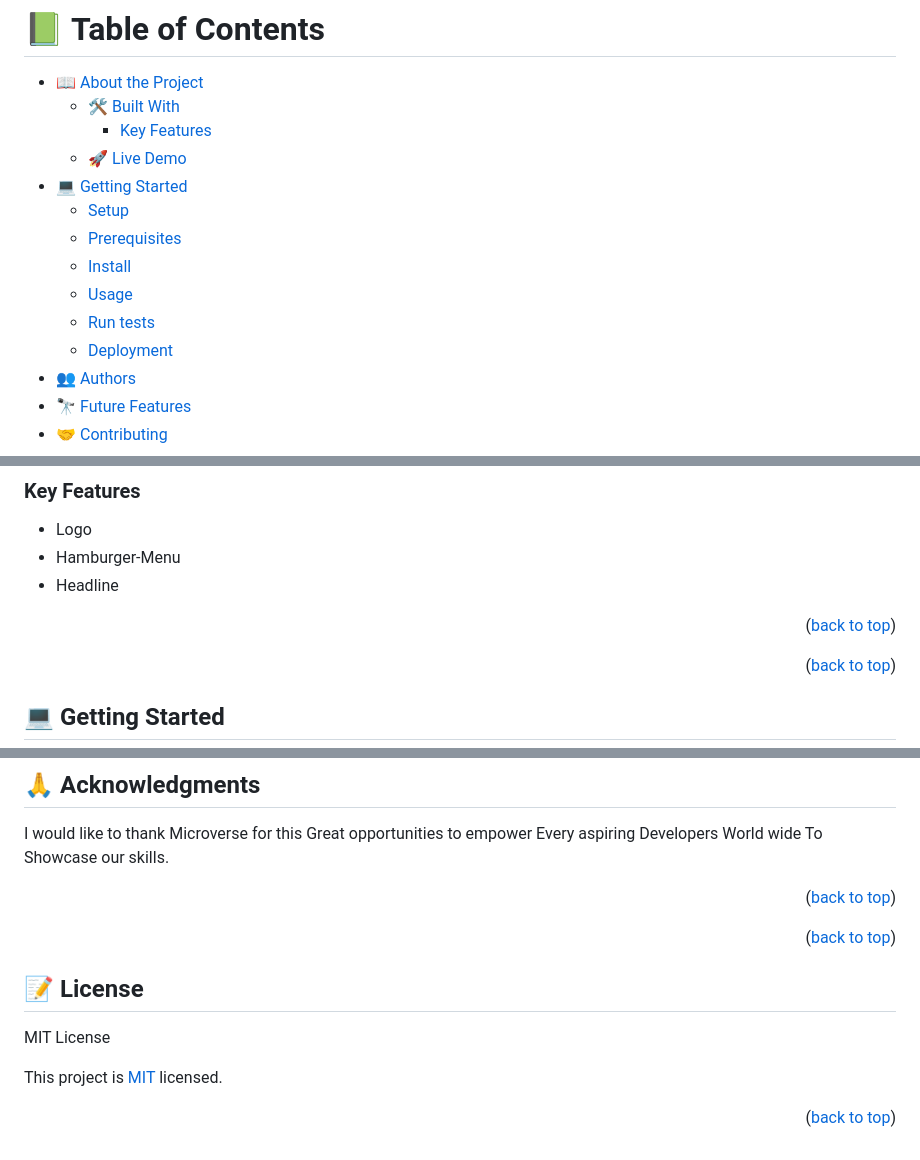
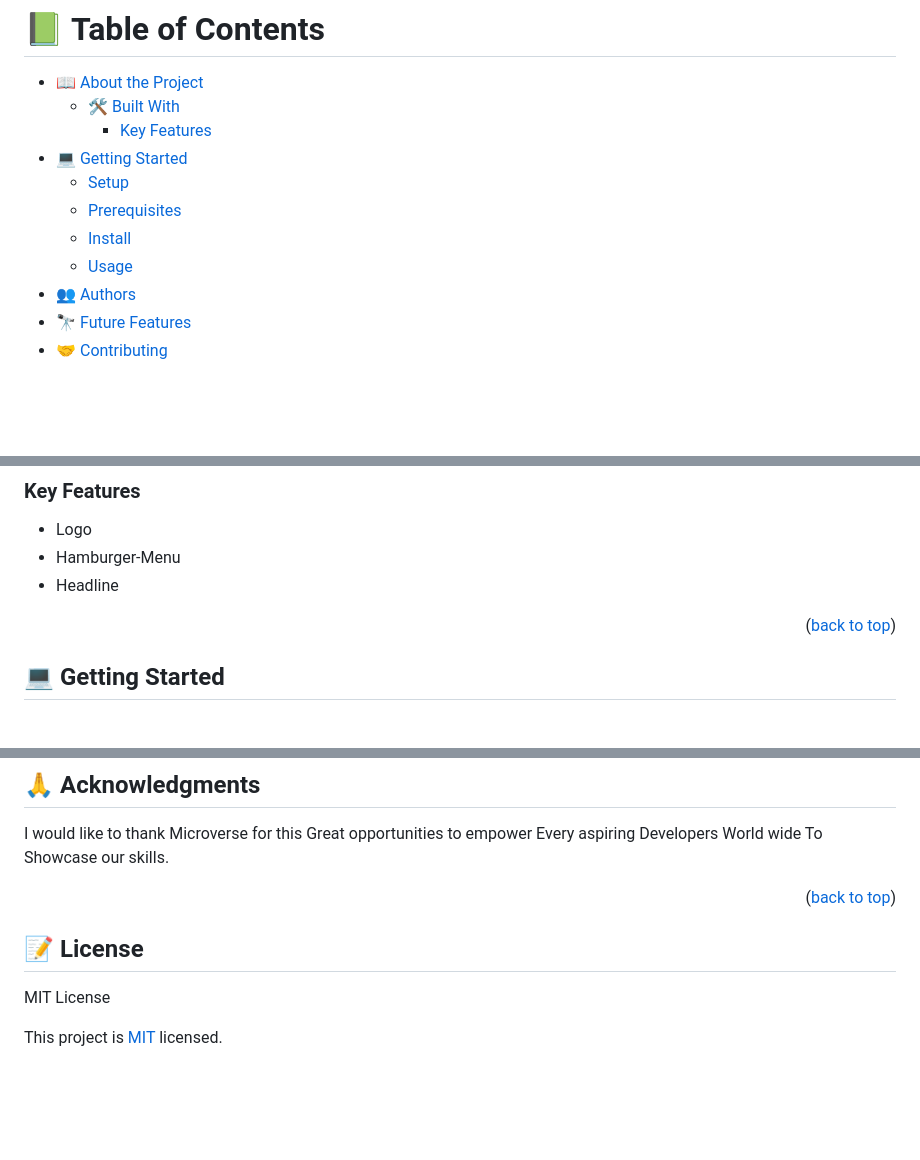
Before and after one commit to Isaac-ej/Portfolio_Website, a Markdown page: README.md, 3 parts joined by grey strips. Drawn GitHub-style; blank space fills up the shorter version.

Commit message:
correct unnecessary contents

```diff
--- a/README.md
+++ b/README.md
@@ -6,14 +6,11 @@
 - [📖 About the Project](#about-project)
   - [🛠 Built With](#built-with)
     - [Key Features](#key-features)
-  - [🚀 Live Demo](#live-demo)
 - [💻 Getting Started](#getting-started)
   - [Setup](#setup)
   - [Prerequisites](#prerequisites)
   - [Install](#install)
   - [Usage](#usage)
-  - [Run tests](#run-tests)
-  - [Deployment](#deployment)
 - [👥 Authors](#authors)
 - [🔭 Future Features](#future-features)
 - [🤝 Contributing](#contributing)
@@ -48,9 +45,6 @@ The Project in Built with :
 - Logo
 - Hamburger-Menu
 - Headline
-
-
-<p align="right">(<a href="#readme-top">back to top</a>)</p>
 
 
 
@@ -159,7 +153,6 @@ I would like to thank Microverse for this Great opportunities to  empower Every
 
 <!-- FAQ (optional) -->
 
-<p align="right">(<a href="#readme-top">back to top</a>)</p>
 
 <!-- LICENSE -->
 
@@ -167,5 +160,3 @@ I would like to thank Microverse for this Great opportunities to  empower Every
   MIT License
 
 This project is [MIT](./LICENSE) licensed.
-
-<p align="right">(<a href="#readme-top">back to top</a>)</p>
```
